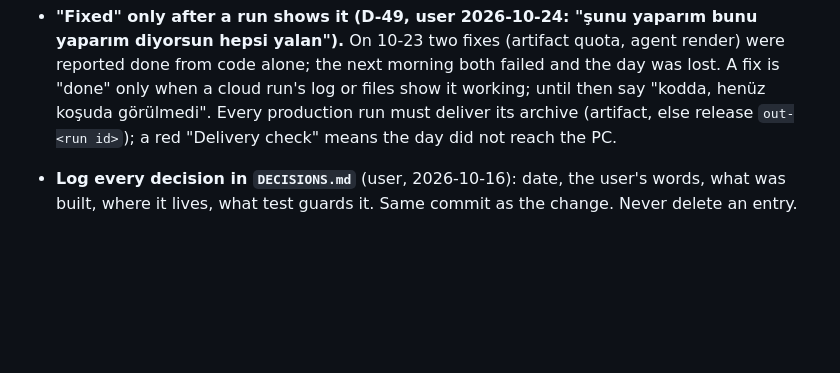
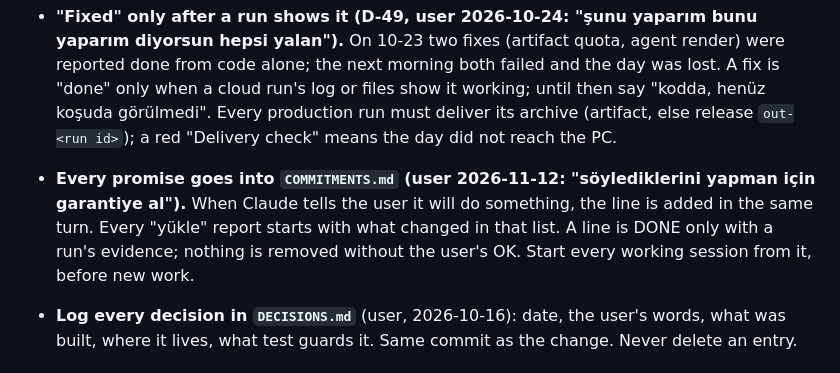
Before and after one commit to mkaya7204/kavar-studio, a Markdown page: CLAUDE.md, the part around the change. Drawn GitHub-style; blank space fills up the shorter version.

```diff
--- a/CLAUDE.md
+++ b/CLAUDE.md
@@ -33,6 +33,11 @@ agreed decisions too often, so **this file is binding**. Follow it instead of im
   failed and the day was lost. A fix is "done" only when a cloud run's log or files show it working; until then
   say "kodda, henüz koşuda görülmedi". Every production run must deliver its archive (artifact, else release
   `out-<run id>`); a red "Delivery check" means the day did not reach the PC.
+
+- **Every promise goes into `COMMITMENTS.md` (user 2026-11-12: "söylediklerini yapman için garantiye al").** When
+  Claude tells the user it will do something, the line is added in the same turn. Every "yükle" report starts with
+  what changed in that list. A line is DONE only with a run's evidence; nothing is removed without the user's OK.
+  Start every working session from it, before new work.
 
 - **Log every decision in `DECISIONS.md`** (user, 2026-10-16): date, the user's words, what was
   built, where it lives, what test guards it. Same commit as the change. Never delete an entry.
```
Also changed, not shown: COMMITMENTS.md (added, +36 -0 lines).
